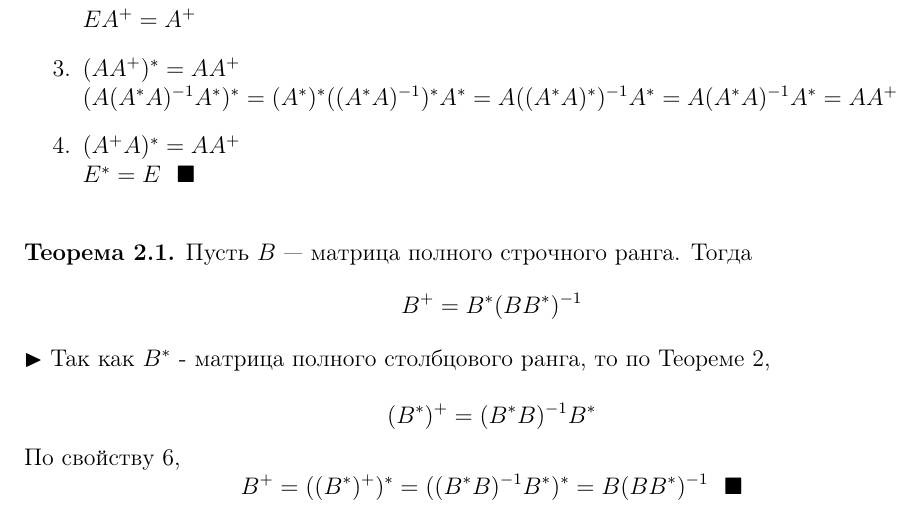
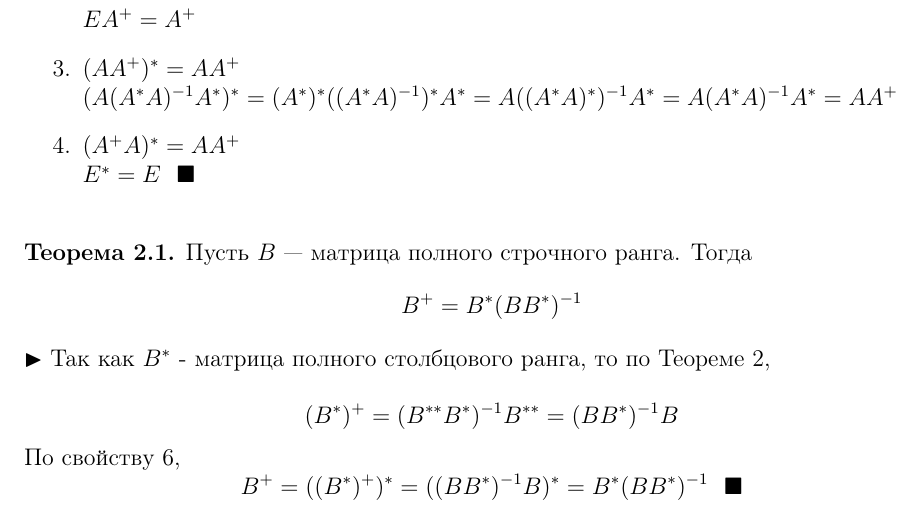
Before and after one commit to EterniusVGM/IGLA, a LaTeX document (book/main.tex): part of page 4 of 112, cut so that both start at the same text. Compiled offline with pdfLaTeX.

Commit message:
correction of Th. 2.1 proof

```diff
--- a/book/main.tex
+++ b/book/main.tex
@@ -302,9 +302,10 @@ $E^*=E ~~\blacksquare$\\
 Пусть $B$ --- матрица полного строчного ранга. Тогда $$B^+=B^*(BB^*)^{-1}$$
 $\blacktriangleright$
 Так как $B^*$ - матрица полного столбцового ранга, то по Теореме 2,\\
-$$(B^*)^+=(B^*B)^{-1}B^*$$
+$$(B^*)^+=(B^{**}B^*)^{-1}B^{**}
+=(BB^*)^{-1}B$$
 По свойству 6,
-$$B^+=((B^*)^+)^*=((B^*B)^{-1}B^*)^*=B(BB^*)^{-1} ~~ \blacksquare$$
+$$B^+=((B^*)^+)^*=((BB^*)^{-1}B)^*=B^*(BB^*)^{-1} ~~ \blacksquare$$
 %
 %
 \newpage
```
Also changed, not shown: book/main.pdf.
